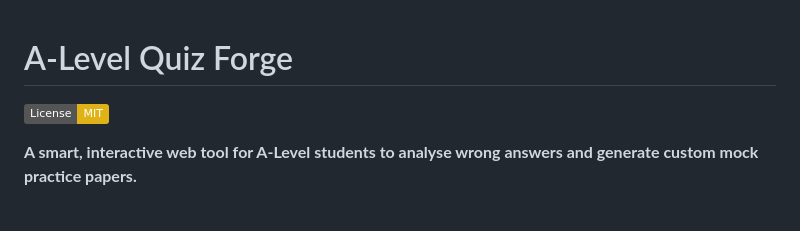
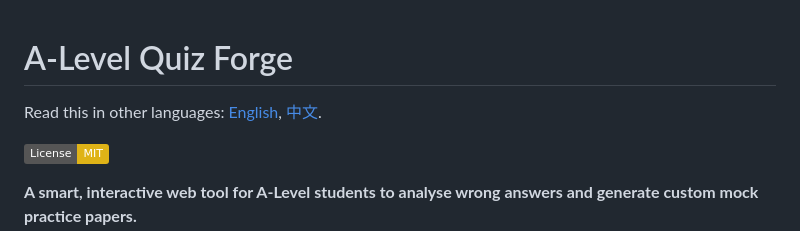
Before and after one commit to terrance114514/A-LevelQuizForge, a Markdown page: README.md, the part around the change. Drawn GitHub-style; badges without logos; blank space fills up the shorter version.

Commit message:
Enhance README with language options and license badge
Added multilingual support and license badge to README.

```diff
--- a/README.md
+++ b/README.md
@@ -1,4 +1,6 @@
 # A-Level Quiz Forge
+
+Read this in other languages: [English](README.md), [中文](README.zh.md).
 
 [![License: MIT](https://img.shields.io/badge/License-MIT-yellow.svg)](https://opensource.org/licenses/MIT)
 
```
